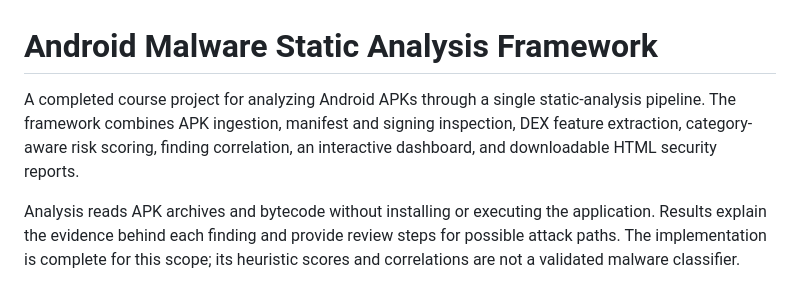
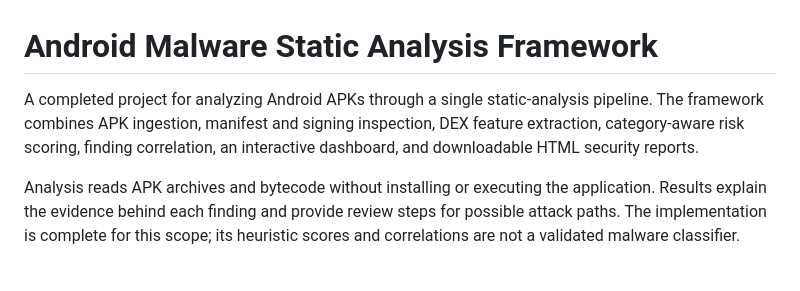
Before and after one commit to adhilbinmujeeb/MAS_course_project-team-, a Markdown page: README.md, the part around the change. Drawn GitHub-style.

Commit message:
Revise project description in README.md
Updated project description for clarity.

```diff
--- a/README.md
+++ b/README.md
@@ -1,6 +1,6 @@
 # Android Malware Static Analysis Framework
 
-A completed course project for analyzing Android APKs through a single static-analysis pipeline. The framework combines APK ingestion, manifest and signing inspection, DEX feature extraction, category-aware risk scoring, finding correlation, an interactive dashboard, and downloadable HTML security reports.
+A completed project for analyzing Android APKs through a single static-analysis pipeline. The framework combines APK ingestion, manifest and signing inspection, DEX feature extraction, category-aware risk scoring, finding correlation, an interactive dashboard, and downloadable HTML security reports.
 
 Analysis reads APK archives and bytecode without installing or executing the application. Results explain the evidence behind each finding and provide review steps for possible attack paths. The implementation is complete for this scope; its heuristic scores and correlations are not a validated malware classifier.
 
```
